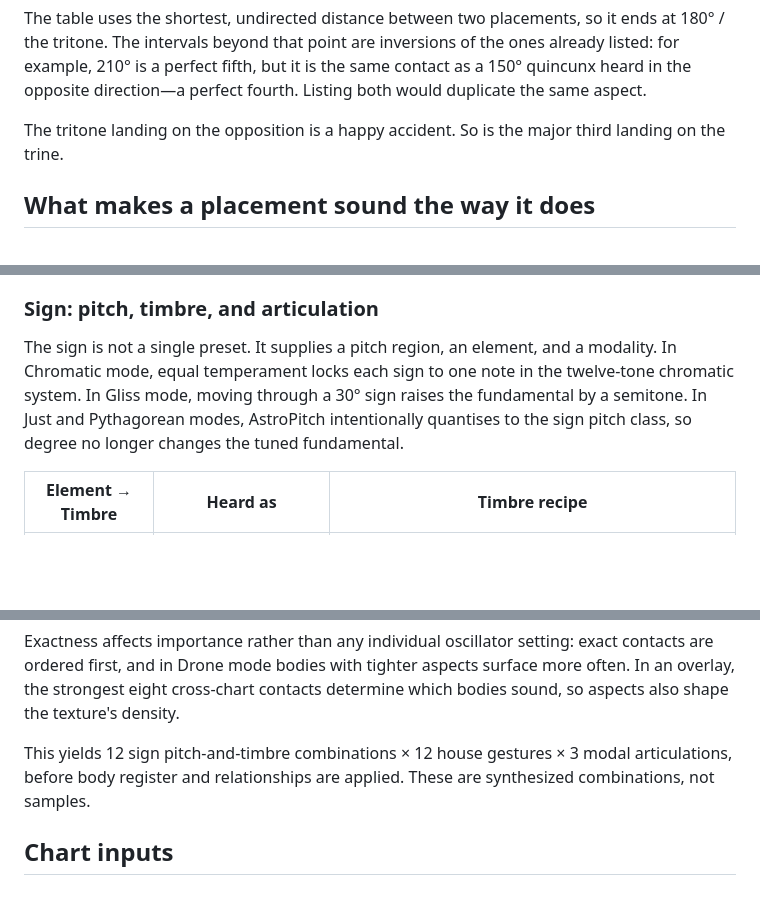
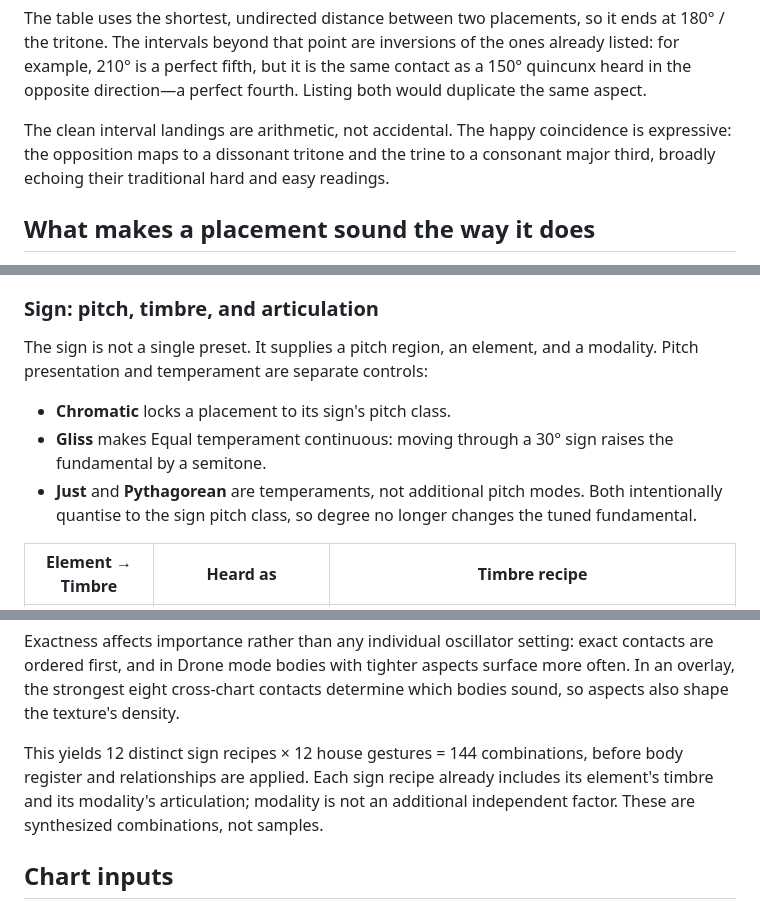
Before and after one commit to ramramstudios/astropitch-ai, a Markdown page: README.md, 3 parts joined by grey strips. Drawn GitHub-style; blank space fills up the shorter version.

```diff
--- a/README.md
+++ b/README.md
@@ -47,8 +49,10 @@ the ones already listed: for example, 210° is a perfect fifth, but it is the
 same contact as a 150° quincunx heard in the opposite direction—a perfect
 fourth. Listing both would duplicate the same aspect.
 
-The tritone landing on the opposition is a happy accident. So is the major third
-landing on the trine.
+The clean interval landings are arithmetic, not accidental. The happy
+coincidence is expressive: the opposition maps to a dissonant tritone and the
+trine to a consonant major third, broadly echoing their traditional hard and
+easy readings.
 
 ## What makes a placement sound the way it does
 
@@ -74,11 +78,14 @@ aspects say how it sounds with the other voices.**
 ### Sign: pitch, timbre, and articulation
 
 The sign is not a single preset. It supplies a pitch region, an element, and a
-modality. In Chromatic mode, equal temperament locks each sign to one note in
-the twelve-tone chromatic system. In Gliss mode, moving through a 30° sign
-raises the fundamental by a semitone. In Just and Pythagorean modes, AstroPitch
-intentionally quantises to the sign pitch class, so degree no longer changes the
-tuned fundamental.
+modality. Pitch presentation and temperament are separate controls:
+
+- **Chromatic** locks a placement to its sign's pitch class.
+- **Gliss** makes Equal temperament continuous: moving through a 30° sign
+  raises the fundamental by a semitone.
+- **Just** and **Pythagorean** are temperaments, not additional pitch modes.
+  Both intentionally quantise to the sign pitch class, so degree no longer
+  changes the tuned fundamental.
 
 | Element → Timbre | Heard as | Timbre recipe |
 |---|---|---|
@@ -176,9 +183,11 @@ exact contacts are ordered first, and in Drone mode bodies with tighter aspects
 surface more often. In an overlay, the strongest eight cross-chart contacts
 determine which bodies sound, so aspects also shape the texture's density.
 
-This yields 12 sign pitch-and-timbre combinations × 12 house gestures × 3 modal
-articulations, before body register and relationships are applied. These are
-synthesized combinations, not samples.
+This yields 12 distinct sign recipes × 12 house gestures = 144 combinations,
+before body register and relationships are applied. Each sign recipe already
+includes its element's timbre and its modality's articulation; modality is not
+an additional independent factor. These are synthesized combinations, not
+samples.
 
 ## Chart inputs
 
```
Also changed, not shown: other parts of README.md (+22 -17 lines).
